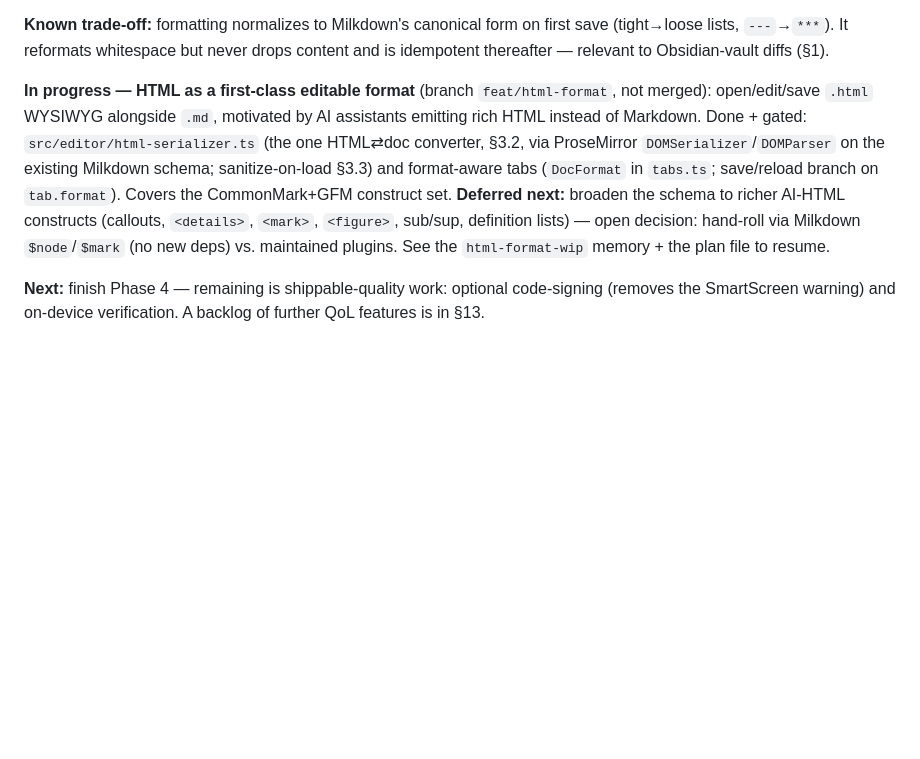
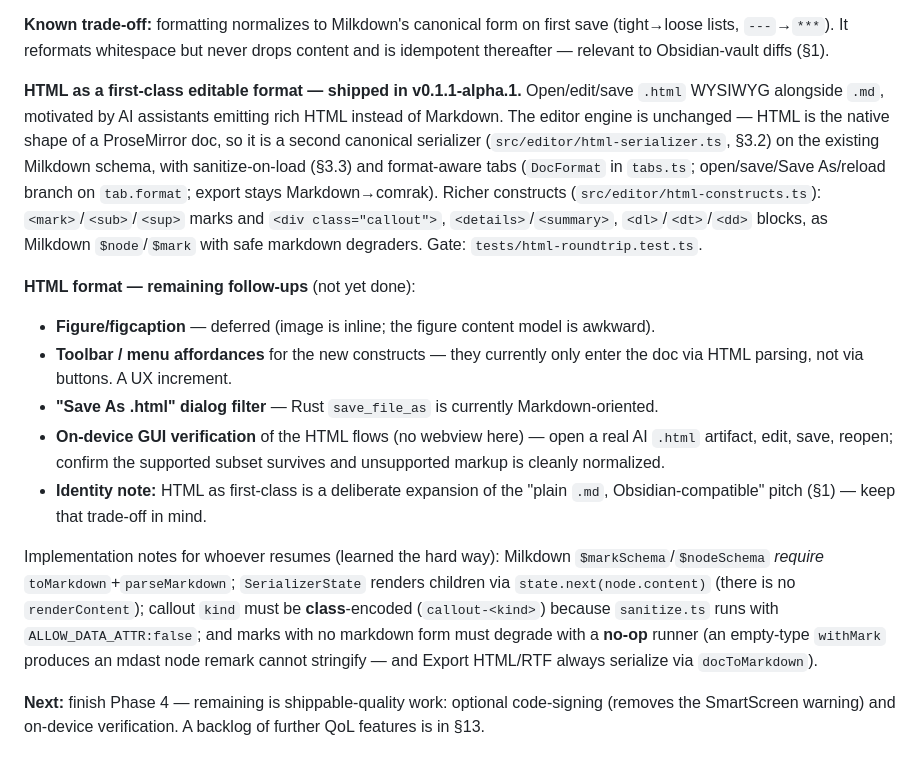
Before and after one commit to evangress/toril, a Markdown page: CLAUDE.md, the part around the change. Drawn GitHub-style; blank space fills up the shorter version.

Commit message:
docs(claude): record HTML format as shipped + remaining follow-ups
Update §0 from "in progress on a branch" to shipped in v0.1.1-alpha.1,
and persist the HTML-format follow-ups (figure/figcaption, toolbar
affordances, Save-As-.html filter, on-device verify) plus the
implementation gotchas into CLAUDE.md so they live in the repo, not only
in assistant memory. Add html-constructs.ts to the §4 file tree; drop the
stale feat/html-format branch references.

Co-Authored-By: Claude Opus 4.8 <noreply@anthropic.com>

```diff
--- a/CLAUDE.md
+++ b/CLAUDE.md
@@ -45,14 +45,31 @@ the feature-by-feature record.
 lists, `---`→`***`). It reformats whitespace but never drops content and is idempotent thereafter —
 relevant to Obsidian-vault diffs (§1).
 
-**In progress — HTML as a first-class editable format** (branch `feat/html-format`, not merged): open/edit/save
-`.html` WYSIWYG alongside `.md`, motivated by AI assistants emitting rich HTML instead of Markdown.
-Done + gated: `src/editor/html-serializer.ts` (the one HTML⇄doc converter, §3.2, via ProseMirror
-`DOMSerializer`/`DOMParser` on the existing Milkdown schema; sanitize-on-load §3.3) and format-aware
-tabs (`DocFormat` in `tabs.ts`; save/reload branch on `tab.format`). Covers the CommonMark+GFM construct
-set. **Deferred next:** broaden the schema to richer AI-HTML constructs (callouts, `<details>`,
-`<mark>`, `<figure>`, sub/sup, definition lists) — open decision: hand-roll via Milkdown `$node`/`$mark`
-(no new deps) vs. maintained plugins. See the `html-format-wip` memory + the plan file to resume.
+**HTML as a first-class editable format — shipped in v0.1.1-alpha.1.** Open/edit/save `.html`
+WYSIWYG alongside `.md`, motivated by AI assistants emitting rich HTML instead of Markdown. The editor
+engine is unchanged — HTML is the native shape of a ProseMirror doc, so it is a second canonical
+serializer (`src/editor/html-serializer.ts`, §3.2) on the existing Milkdown schema, with sanitize-on-load
+(§3.3) and format-aware tabs (`DocFormat` in `tabs.ts`; open/save/Save As/reload branch on `tab.format`;
+export stays Markdown→comrak). Richer constructs (`src/editor/html-constructs.ts`): `<mark>`/`<sub>`/`<sup>`
+marks and `<div class="callout">`, `<details>`/`<summary>`, `<dl>`/`<dt>`/`<dd>` blocks, as Milkdown
+`$node`/`$mark` with safe markdown degraders. Gate: `tests/html-roundtrip.test.ts`.
+
+**HTML format — remaining follow-ups** (not yet done):
+- **Figure/figcaption** — deferred (image is inline; the figure content model is awkward).
+- **Toolbar / menu affordances** for the new constructs — they currently only enter the doc via HTML
+  parsing, not via buttons. A UX increment.
+- **"Save As .html" dialog filter** — Rust `save_file_as` is currently Markdown-oriented.
+- **On-device GUI verification** of the HTML flows (no webview here) — open a real AI `.html` artifact,
+  edit, save, reopen; confirm the supported subset survives and unsupported markup is cleanly normalized.
+- **Identity note:** HTML as first-class is a deliberate expansion of the "plain `.md`,
+  Obsidian-compatible" pitch (§1) — keep that trade-off in mind.
+
+Implementation notes for whoever resumes (learned the hard way): Milkdown `$markSchema`/`$nodeSchema`
+*require* `toMarkdown`+`parseMarkdown`; `SerializerState` renders children via `state.next(node.content)`
+(there is no `renderContent`); callout `kind` must be **class**-encoded (`callout-<kind>`) because
+`sanitize.ts` runs with `ALLOW_DATA_ATTR:false`; and marks with no markdown form must degrade with a
+**no-op** runner (an empty-type `withMark` produces an mdast node remark cannot stringify — and Export
+HTML/RTF always serialize via `docToMarkdown`).
 
 **Next:** finish Phase 4 — remaining is shippable-quality work: optional code-signing (removes the
 SmartScreen warning) and on-device verification. A backlog of further QoL features is in §13.
```
